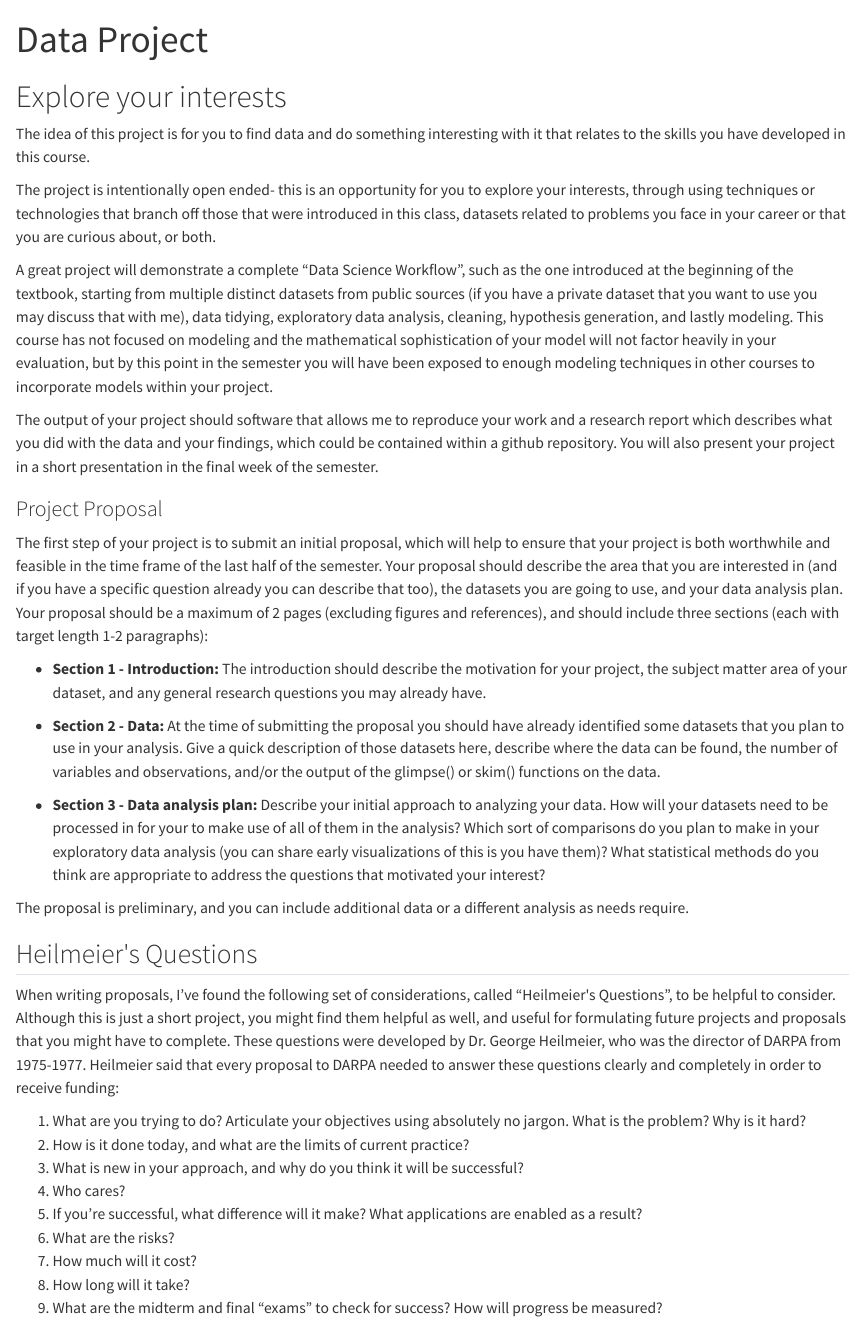
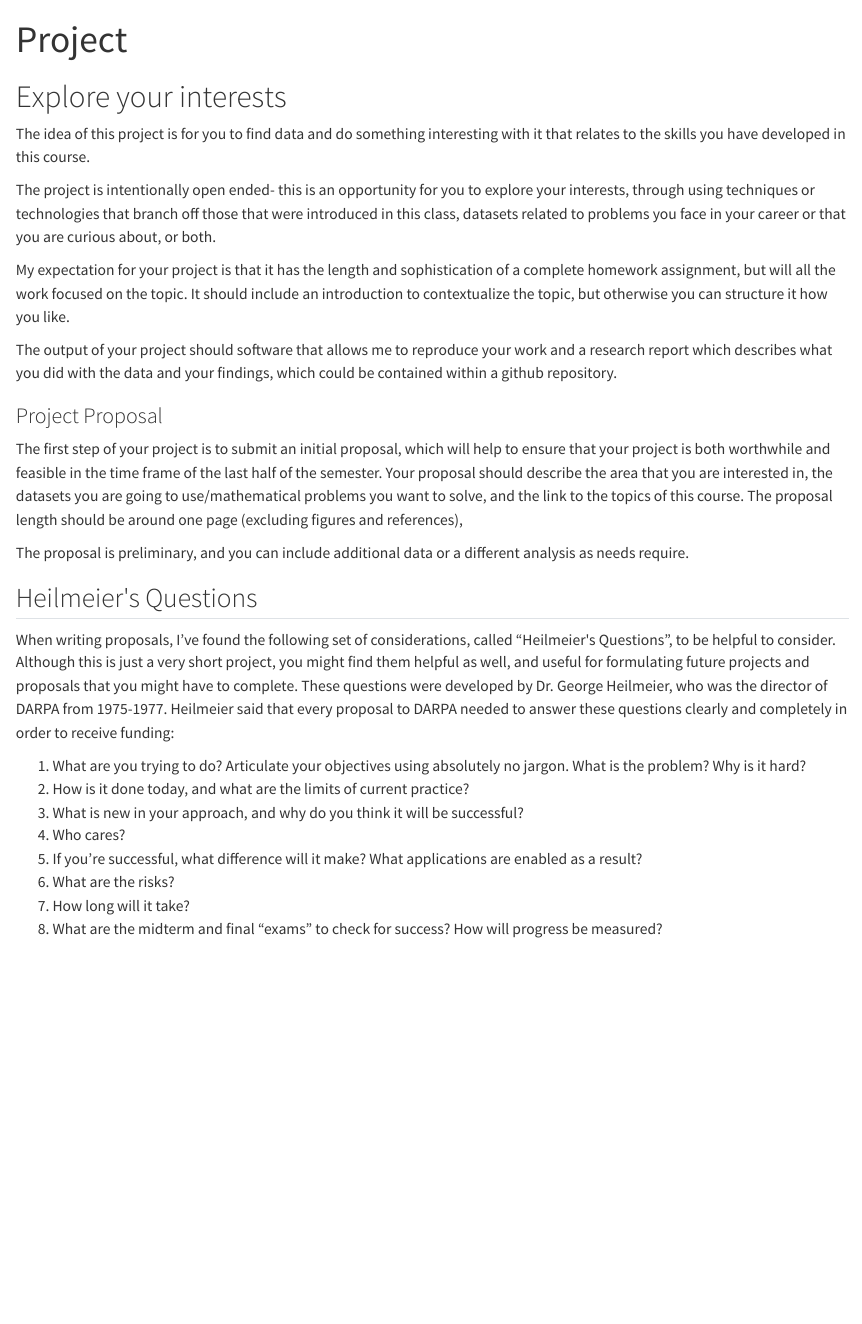
Before and after one commit to georgehagstrom/DATA609Spring2025, a Quarto document (website/assignments/project.qmd): the page in a window 1100 px wide, from its top. Rendered offline with R 4.5, knitr and Pandoc in place of Quarto, with nearby package versions.

Commit message:
Fixed Project

```diff
--- a/website/assignments/project.qmd
+++ b/website/assignments/project.qmd
@@ -1,5 +1,5 @@
 ---
-title: "Data Project"
+title: "Project"
 format: html
 ---
 
@@ -10,38 +10,23 @@ The idea of this project is for you to find data and do something interesting wi
 The project is intentionally open ended- this is an opportunity for you to explore your interests, through using techniques or technologies that branch off those
 that were introduced in this class, datasets related to problems you face in your career or that you are curious about, or both.
 
-A great project will demonstrate a complete "Data Science Workflow", such as the one introduced at the beginning of the textbook, starting from multiple distinct datasets from public sources (if you have a private dataset that you want to use you may discuss that with me), data tidying, exploratory data analysis, cleaning, hypothesis generation, and lastly modeling. This
-course has not focused on modeling and the mathematical sophistication of your model will not factor heavily in your evaluation, but by this point in the semester you will have been exposed
-to enough modeling techniques in other courses to incorporate models within your project.
+My expectation for your project is that it has the length and sophistication of a complete homework assignment, but will all the work focused on the topic. It should include an
+introduction to contextualize the topic, but otherwise you can structure it how you like.
 
 The output of your project should software that allows me to reproduce your work and a research report which describes what you did with the data and your findings, which could be contained
-within a github repository. You will also present your project in a short presentation in the final week of the semester.
+within a github repository.
 
 ### Project Proposal
 
 The first step of your project is to submit an initial proposal, which will help to ensure that your project is both worthwhile and feasible in the time frame of the last half of the
-semester. Your proposal should describe the area that you are interested in (and if you have a specific question already you can describe that too), the datasets you are going to use,
-and your data analysis plan. Your proposal should be a maximum of 2 pages (excluding figures and references), and should include three sections (each with target length 1-2 paragraphs):
-
-- **Section 1 - Introduction:** The introduction should describe the motivation for your project, the subject matter area of your dataset, and any general research questions you may
-already have.
-
-
--   **Section 2 - Data:**  At the time of submitting the proposal you should have already identified some datasets that you plan to use in your analysis. Give a quick description of those
-datasets here, describe where the data can be found, the number of variables and observations, and/or the output of the glimpse() or skim() functions on the data.
-
--   **Section 3 - Data analysis plan:** Describe your initial approach to analyzing your data. How will your datasets need to be processed in for your to make use of all of them in
-the analysis? Which sort of comparisons do you plan to make in your exploratory data analysis (you can share early visualizations of this is you have them)? What statistical methods
-do you think are appropriate to address the questions that motivated your interest?
+semester. Your proposal should describe the area that you are interested in, the datasets you are going to use/mathematical problems you want to solve,
+and the link to the topics of this course. The proposal length should be around one page (excluding figures and references),
 
 The proposal is preliminary, and you can include additional data or a different analysis as needs require.
 
-
-
-
 ## Heilmeier\'s Questions
 
-When writing proposals, I've found the following set of considerations, called "Heilmeier\'s Questions", to be helpful to consider. Although this is just a short project, you might
+When writing proposals, I've found the following set of considerations, called "Heilmeier\'s Questions", to be helpful to consider. Although this is just a very short project, you might
 find them helpful as well, and useful for formulating future projects and proposals that you might have to complete. These questions were developed by Dr. George Heilmeier, who
 was the director of DARPA from 1975-1977. Heilmeier said that every proposal to DARPA needed to answer these questions clearly and completely in order to receive funding:
 
@@ -52,6 +37,5 @@ was the director of DARPA from 1975-1977. Heilmeier said that every proposal to
 4. Who cares?
 5. If you’re successful, what difference will it make? What applications are enabled as a result?
 6. What are the risks?
-7. How much will it cost?
-8. How long will it take?
-9. What are the midterm and final “exams” to check for success? How will progress be measured?
+7. How long will it take?
+8. What are the midterm and final “exams” to check for success? How will progress be measured?
```
